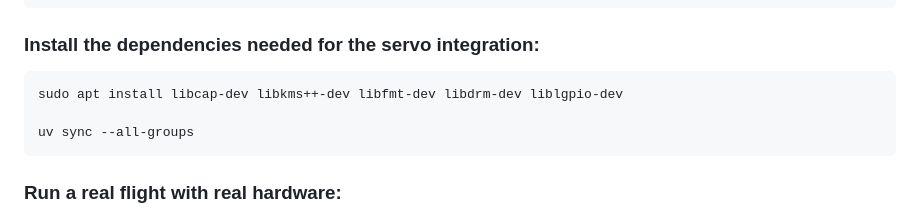
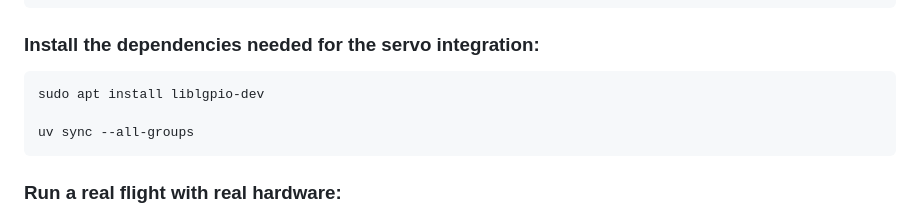
Before and after one commit to NCSU-High-Powered-Rocketry-Club/AirbrakesV2, a Markdown page: README.md, the part around the change. Drawn GitHub-style.

Commit message:
Update README.md
Co-authored-by: Harshil <37377066+harshil21@users.noreply.github.com>

````diff
--- a/README.md
+++ b/README.md
@@ -308,7 +308,7 @@ cd AirbrakesV2/
 ### Install the dependencies needed for the servo integration:
 
 ```bash
-sudo apt install libcap-dev libkms++-dev libfmt-dev libdrm-dev liblgpio-dev
+sudo apt install liblgpio-dev
 
 uv sync --all-groups
 ```
````
